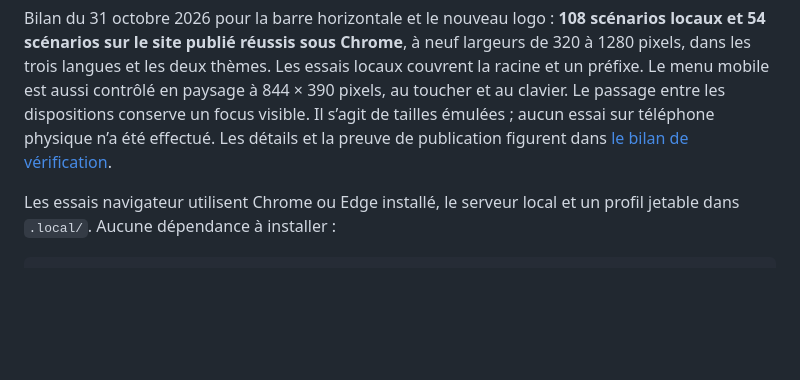
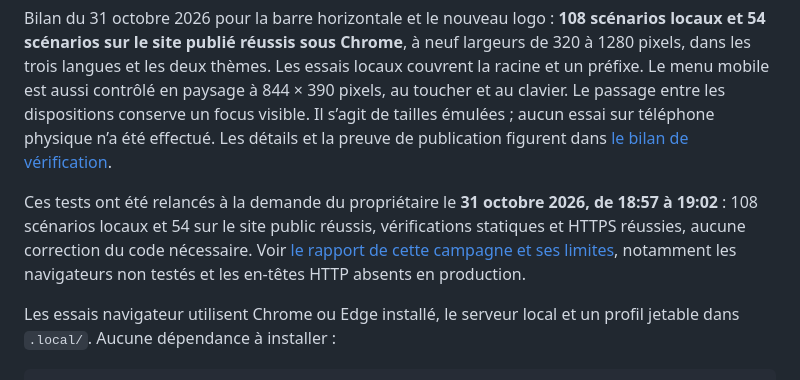
Before and after one commit to looker20/learn-github, a Markdown page: README.md, the part around the change. Drawn GitHub-style; blank space fills up the shorter version.

Commit message:
test: record fresh local and published portfolio verification

````diff
--- a/README.md
+++ b/README.md
@@ -72,6 +72,8 @@ Le contrôle vérifie ressources locales, ancres, métadonnées, destinations ex
 
 Bilan du 31 octobre 2026 pour la barre horizontale et le nouveau logo : **108 scénarios locaux et 54 scénarios sur le site publié réussis sous Chrome**, à neuf largeurs de 320 à 1280 pixels, dans les trois langues et les deux thèmes. Les essais locaux couvrent la racine et un préfixe. Le menu mobile est aussi contrôlé en paysage à 844 × 390 pixels, au toucher et au clavier. Le passage entre les dispositions conserve un focus visible. Il s’agit de tailles émulées ; aucun essai sur téléphone physique n’a été effectué. Les détails et la preuve de publication figurent dans [le bilan de vérification](docs/verification.md).
 
+Ces tests ont été relancés à la demande du propriétaire le **31 octobre 2026, de 18:57 à 19:02** : 108 scénarios locaux et 54 sur le site public réussis, vérifications statiques et HTTPS réussies, aucune correction du code nécessaire. Voir [le rapport de cette campagne et ses limites](docs/test-report-2026-10-31.md), notamment les navigateurs non testés et les en-têtes HTTP absents en production.
+
 Les essais navigateur utilisent Chrome ou Edge installé, le serveur local et un profil jetable dans `.local/`. Aucune dépendance à installer :
 
 ```powershell
````
Also changed, not shown: docs/test-report-2026-10-31.md (added, +52 -0 lines), docs/verification.md (+2 -0 lines).
